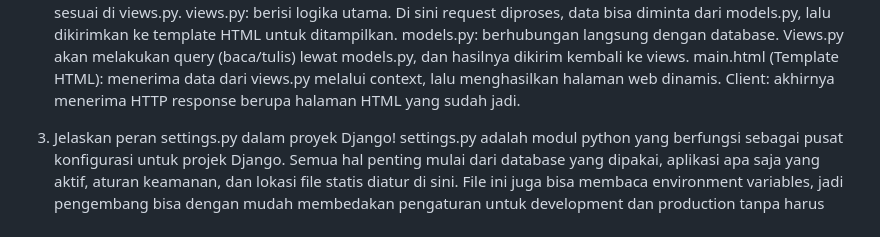
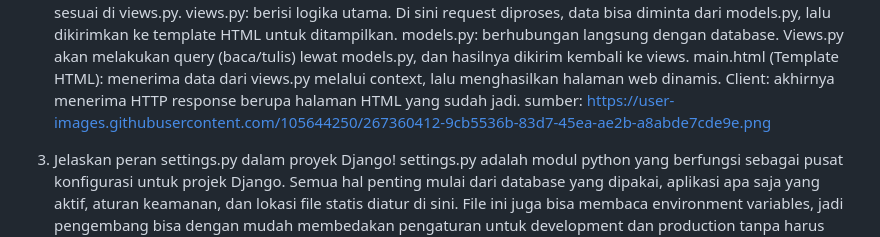
Before and after one commit to Febriyanti241/RedUnited-Store, a Markdown page: README.md, the part around the change. Drawn GitHub-style.

```diff
--- a/README.md
+++ b/README.md
@@ -17,6 +17,7 @@ views.py: berisi logika utama. Di sini request diproses, data bisa diminta dari
 models.py: berhubungan langsung dengan database. Views.py akan melakukan query (baca/tulis) lewat models.py, dan hasilnya dikirim kembali ke views.
 main.html (Template HTML): menerima data dari views.py melalui context, lalu menghasilkan halaman web dinamis.
 Client: akhirnya menerima HTTP response berupa halaman HTML yang sudah jadi.
+sumber: https://user-images.githubusercontent.com/105644250/267360412-9cb5536b-83d7-45ea-ae2b-a8abde7cde9e.png
 
 3. Jelaskan peran settings.py dalam proyek Django!
 settings.py adalah modul python yang berfungsi sebagai pusat konfigurasi untuk projek Django. Semua hal penting mulai dari database yang dipakai, aplikasi apa saja yang aktif, aturan keamanan, dan lokasi file statis diatur di sini. File ini juga bisa membaca environment variables, jadi pengembang bisa dengan mudah membedakan pengaturan untuk development dan production tanpa harus ubah-ubah kode. Karena ditulis dengan Python biasa, file ini juga fleksibel banget dan gampang disesuaikan sesuai kebutuhan proyek.
```
